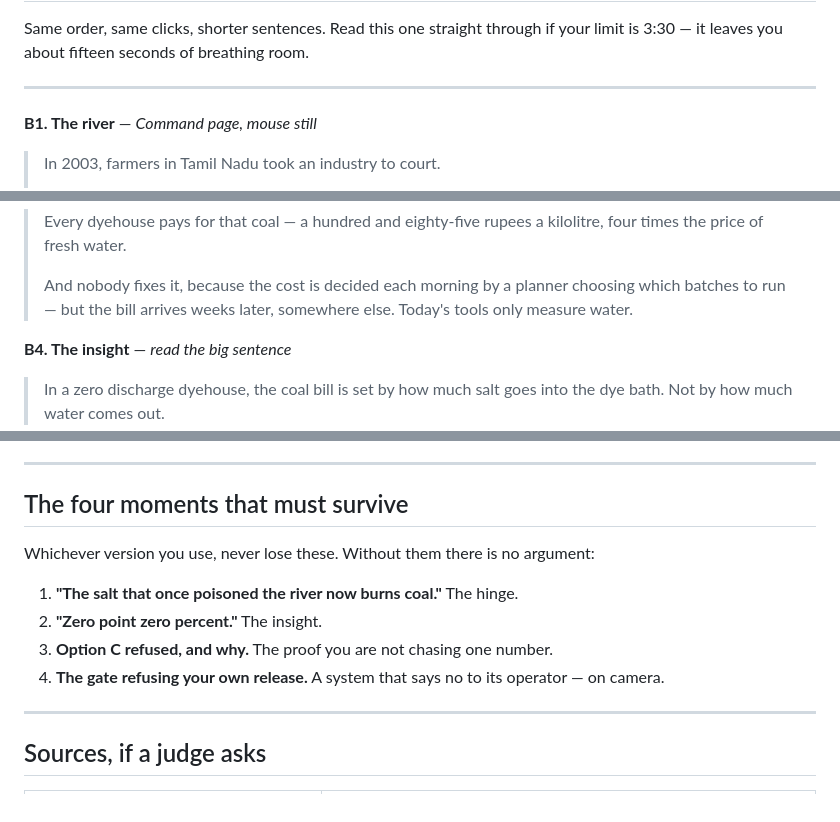
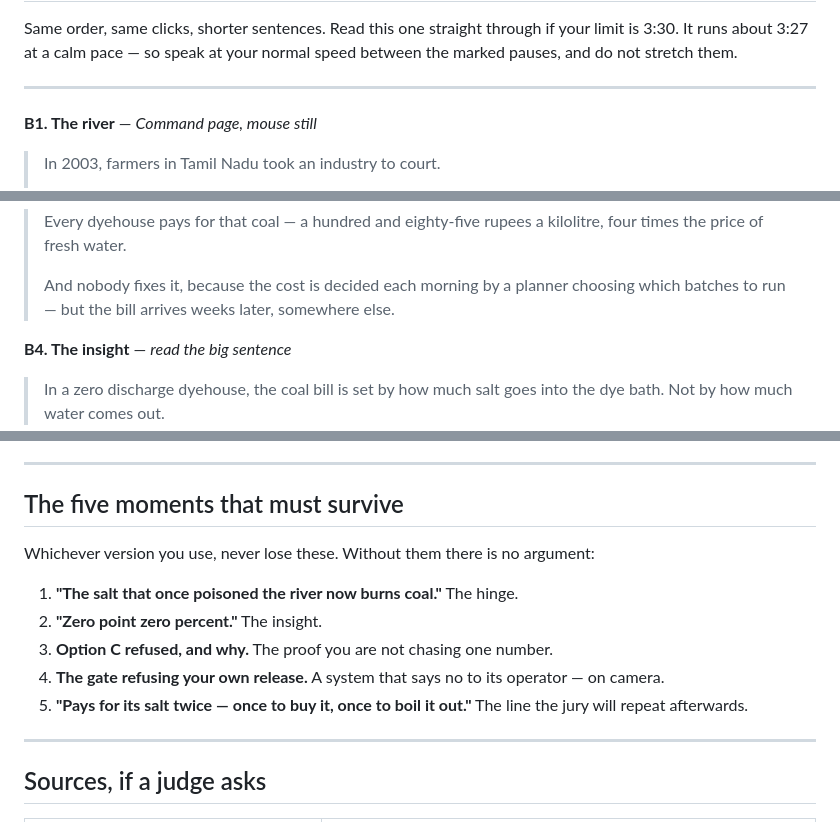
Before and after one commit to shoryamittal/Changeloop-water-intelligence-, a Markdown page: submission/VIDEO_SCRIPT.md, 3 parts joined by grey strips. Drawn GitHub-style.

```diff
--- a/submission/VIDEO_SCRIPT.md
+++ b/submission/VIDEO_SCRIPT.md
@@ -309,6 +317,7 @@ moving when you click **Accept**.
 
 Same order, same clicks, shorter sentences. Read this one straight through if
-your limit is 3:30 — it leaves you about fifteen seconds of breathing room.
+your limit is 3:30. It runs about 3:27 at a calm pace — so speak at your normal
+speed between the marked pauses, and do not stretch them.
 
 ---
 
@@ -340,7 +349,7 @@ your limit is 3:30 — it leaves you about fifteen seconds of breathing room.
 >
 > And nobody fixes it, because the cost is decided each morning by a planner
 > choosing which batches to run — but the bill arrives weeks later, somewhere
-> else. Today's tools only measure water.
+> else.
 
 **B4. The insight** — *read the big sentence*
 
@@ -478,7 +505,7 @@ would do with support.
 
 ---
 
-## The four moments that must survive
+## The five moments that must survive
 
 Whichever version you use, never lose these. Without them there is no
 argument:
@@ -488,6 +515,8 @@ argument:
 3. **Option C refused, and why.** The proof you are not chasing one number.
 4. **The gate refusing your own release.** A system that says no to its
    operator — on camera.
+5. **"Pays for its salt twice — once to buy it, once to boil it out."** The
+   line the jury will repeat afterwards.
 
 ---
 
```
Also changed, not shown: other parts of submission/VIDEO_SCRIPT.md (+41 -15 lines).
